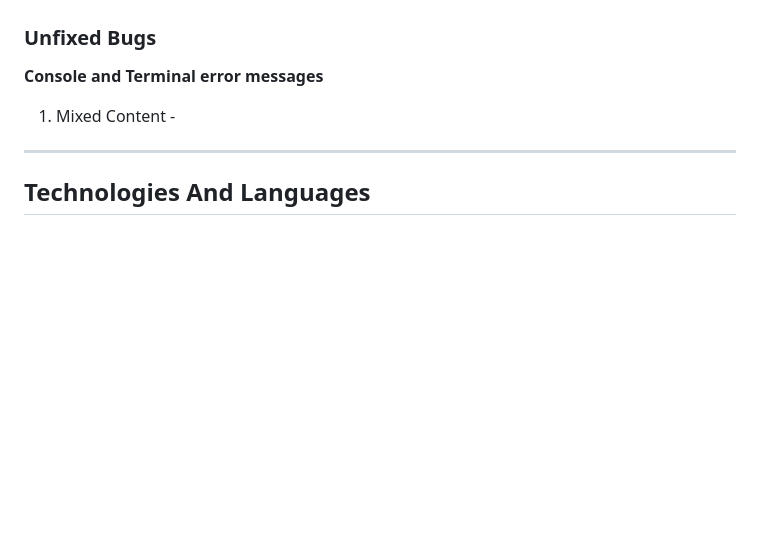
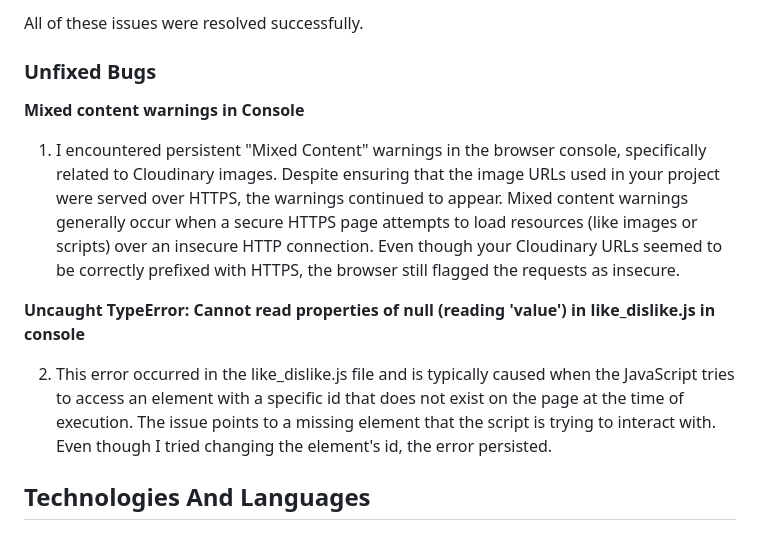
Before and after one commit to preetzware/visa-news, a Markdown page: README.md, the part around the change printed below. Rendered like a GitHub page; blank space fills up the shorter version.

```diff
--- a/README.md
+++ b/README.md
@@ -305,9 +318,14 @@ Testing documentation can be found [here.](TESTING.md)
+All of these issues were resolved successfully.
 
  ### **Unfixed Bugs** ###
- **Console and Terminal error messages**
- 1. Mixed Content -
 
----
+ **Mixed content warnings in Console**
+
+ 1. I encountered persistent "Mixed Content" warnings in the browser console, specifically related to Cloudinary images. Despite ensuring that the image URLs used in your project were served over HTTPS, the warnings continued to appear. Mixed content warnings generally occur when a secure HTTPS page attempts to load resources (like images or scripts) over an insecure HTTP connection. Even though your Cloudinary URLs seemed to be correctly prefixed with HTTPS, the browser still flagged the requests as insecure.
+
+ **Uncaught TypeError: Cannot read properties of null (reading 'value') in like_dislike.js in console**
+
+ 2. This error occurred in the like_dislike.js file and is typically caused when the JavaScript tries to access an element with a specific id that does not exist on the page at the time of execution. The issue points to a missing element that the script is trying to interact with. Even though I tried changing the element's id, the error persisted.
 
 
 ## Technologies And Languages
```
Also changed, not shown: other parts of README.md (+29 -16 lines).
